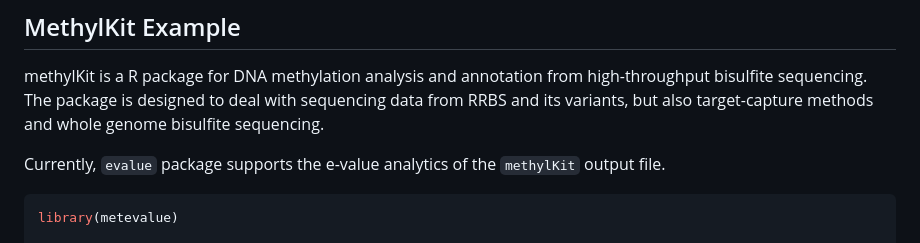
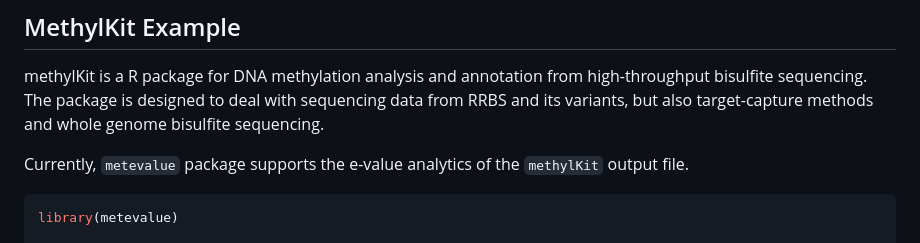
Before and after one commit to yfyang86/metevalue, a Markdown page: vignettes/metevalue.md, the part around one of its changes. Drawn GitHub-style.

````diff
--- a/vignettes/metevalue.md
+++ b/vignettes/metevalue.md
@@ -86,7 +86,7 @@ Replace `[DMR]` to one of `methylKit`, `biseq`, `DMRfinder` or `metilene` accord
 
 methylKit is a R package for DNA methylation analysis and annotation from high-throughput bisulfite sequencing. The package is designed to deal with sequencing data from RRBS and its variants, but also target-capture methods and whole genome bisulfite sequencing.
 
-Currently, `evalue` package supports the e-value analytics of the `methylKit` output file.
+Currently, `metevalue` package supports the e-value analytics of the `methylKit` output file.
 
 
 ```r
````
Also changed, not shown: other parts of vignettes/metevalue.md (+34 -24 lines).
